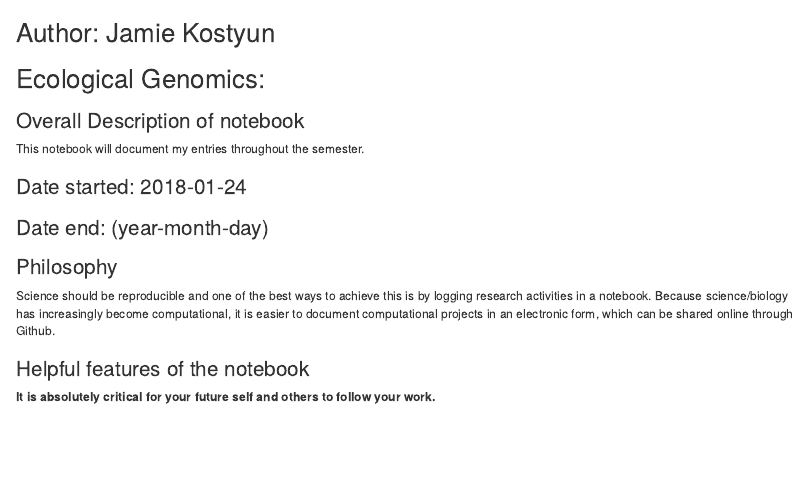
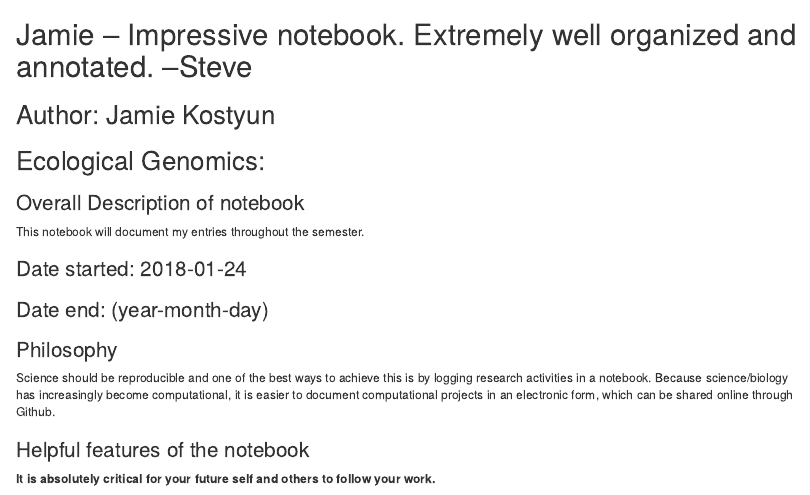
Before and after one commit to stephenrkeller/2018_Ecological_Genomics_Notebook_JLK, an R Markdown document (Template_online_notebook.Rmd): the page in a window 1100 px wide, from its top. Rendered offline with R 4.5, knitr and Pandoc, with nearby package versions; long lines of code are wrapped.

Commit message:
Update Template_online_notebook.Rmd
Notebook comments

```diff
--- a/Template_online_notebook.Rmd
+++ b/Template_online_notebook.Rmd
@@ -1,3 +1,6 @@
+# Jamie -- Impressive notebook. Extremely well organized and annotated. --Steve
+
+
 ## Author: Jamie Kostyun
 ## Ecological Genomics:
 
```
